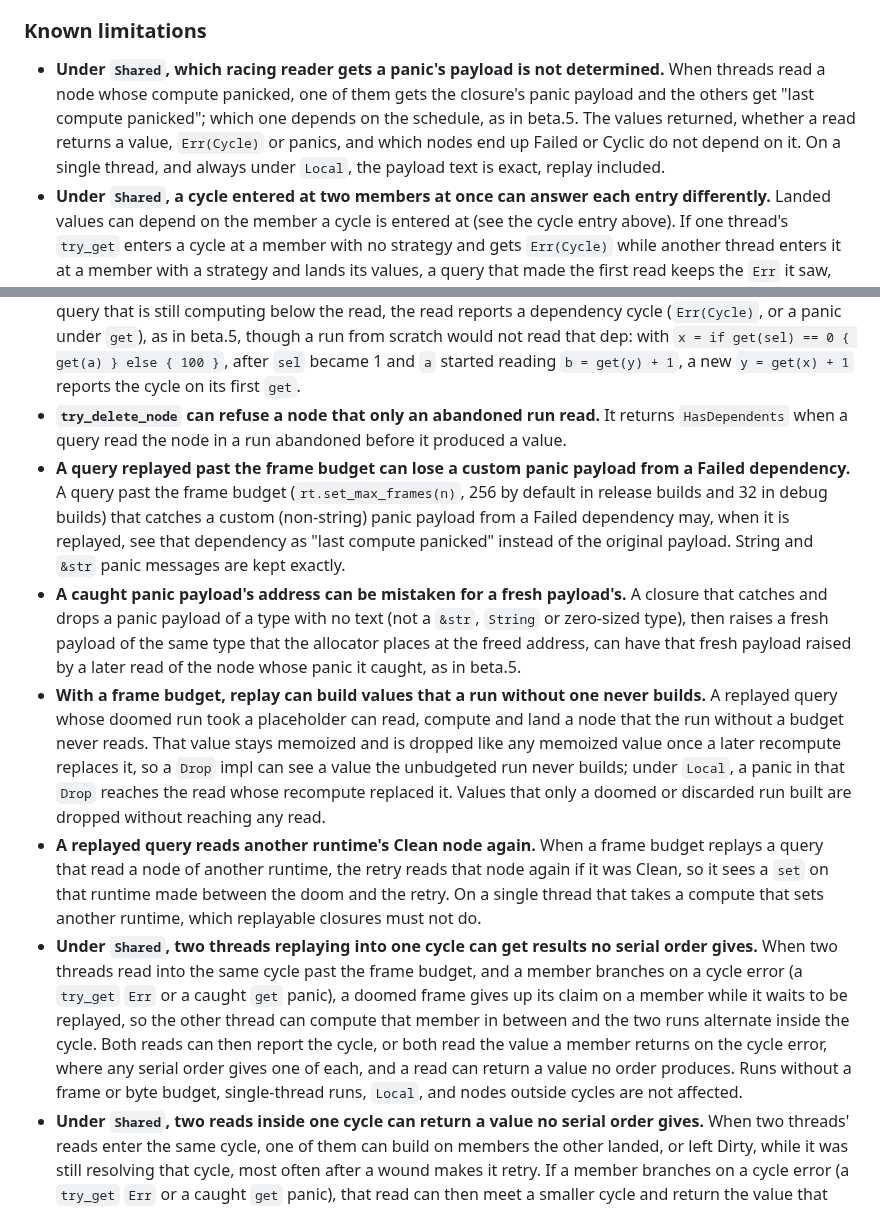
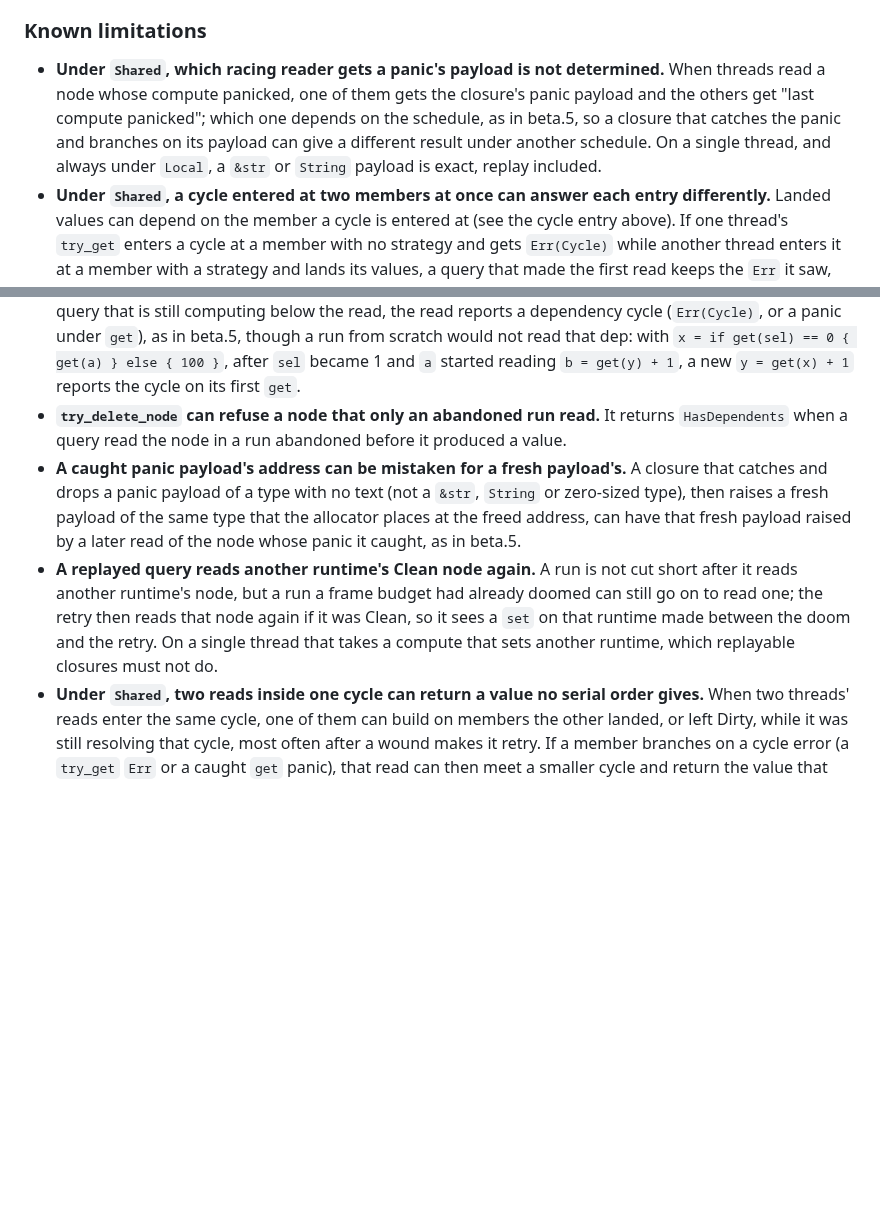
Before and after one commit to Anyesh/incr, a Markdown page: CHANGELOG.md, 2 parts joined by grey strips. Rendered like a GitHub page; blank space fills up the shorter version.

```diff
--- a/CHANGELOG.md
+++ b/CHANGELOG.md
@@ -61,7 +61,7 @@ All notable changes to this project are documented here. Format roughly follows
 
 ### Known limitations
 
-- **Under `Shared`, which racing reader gets a panic's payload is not determined.** When threads read a node whose compute panicked, one of them gets the closure's panic payload and the others get "last compute panicked"; which one depends on the schedule, as in beta.5. The values returned, whether a read returns a value, `Err(Cycle)` or panics, and which nodes end up Failed or Cyclic do not depend on it. On a single thread, and always under `Local`, the payload text is exact, replay included. <!-- by design since beta.5, no B7 row -->
+- **Under `Shared`, which racing reader gets a panic's payload is not determined.** When threads read a node whose compute panicked, one of them gets the closure's panic payload and the others get "last compute panicked"; which one depends on the schedule, as in beta.5, so a closure that catches the panic and branches on its payload can give a different result under another schedule. On a single thread, and always under `Local`, a `&str` or `String` payload is exact, replay included. <!-- by design since beta.5, no B7 row -->
 - **Under `Shared`, a cycle entered at two members at once can answer each entry differently.** Landed values can depend on the member a cycle is entered at (see the cycle entry above). If one thread's `try_get` enters a cycle at a member with no strategy and gets `Err(Cycle)` while another thread enters it at a member with a strategy and lands its values, a query that made the first read keeps the `Err` it saw, even though reads after the landing see the values. Its result is still its closure's over what each of its reads returned. <!-- accepted Shared semantics, no B7 row -->
 - **Under `Shared`, a cycle met by racing reads can list fewer participants.** The participants of an `Err(Cycle)`, or of a "dependency cycle" panic, are the cycle's members on the reading thread's own stack, so members another thread has already landed are left out and the list can be shorter than a single thread's for the same reads. Whether a read gets `Err(Cycle)` does not depend on it. On a single thread, and always under `Local`, the participants are exact. <!-- by design, no B7 row -->
 - **An incremental read can enter a cycle at a different member than a read from scratch.** The cycle entry above names the cycles whose result depends on the member entered first: a `get` that enters at a query with no strategy panics during discovery, a member may branch on a cycle error (a `try_get` `Err` or a caught `get` panic), and membership may depend on provisional values. A read after a `set` may enter such a cycle at a member its walk recomputes before the node read, such as a dependency the node read last time or a query a panic left unfinished in or under the cycle, and so land a different result than a read from scratch of the same node, decided by another member's strategy or catch. Cycles outside these cases land the same values whatever the entry. Beta.5 has the same limitation, and differs from a read from scratch on more such reads than beta.6. <!-- B7-clean-walk-entry-order -->
@@ -69,11 +69,8 @@ All notable changes to this project are documented here. Format roughly follows
 - **Under `Shared`, a wound that races a thread dissolving a cycle group can turn another thread's read of that group into `Err(Cycle)`.** With two or more threads, when one thread is wounded while it dissolves a cycle group, whether or not it has already landed some of the group's members `Clean` on their own, another thread's read of that group can report `Err(Cycle)` (or panic with the cycle under `get`) where every serial order of the two reads gives a value. It needs a cycle group, a dissolve and a wound in the same overlap; a single thread, and `Local`, are not affected. <!-- B7-wound-dissolve-group-cycle -->
 - **A dep a node stopped reading can report a cycle through the query reading the node.** Before rerunning a Dirty node, the walk recomputes the deps it recorded last time; when such a dep now reads a query that is still computing below the read, the read reports a dependency cycle (`Err(Cycle)`, or a panic under `get`), as in beta.5, though a run from scratch would not read that dep: with `x = if get(sel) == 0 { get(a) } else { 100 }`, after `sel` became 1 and `a` started reading `b = get(y) + 1`, a new `y = get(x) + 1` reports the cycle on its first `get`. <!-- B7-stale-dep-cycle-through-reader -->
 - **`try_delete_node` can refuse a node that only an abandoned run read.** It returns `HasDependents` when a query read the node in a run abandoned before it produced a value. <!-- B7-delete-refused-abandoned-reader -->
-- **A query replayed past the frame budget can lose a custom panic payload from a Failed dependency.** A query past the frame budget (`rt.set_max_frames(n)`, 256 by default in release builds and 32 in debug builds) that catches a custom (non-string) panic payload from a Failed dependency may, when it is replayed, see that dependency as "last compute panicked" instead of the original payload. String and `&str` panic messages are kept exactly. <!-- B7-replay-custom-payload-failed-dep -->
 - **A caught panic payload's address can be mistaken for a fresh payload's.** A closure that catches and drops a panic payload of a type with no text (not a `&str`, `String` or zero-sized type), then raises a fresh payload of the same type that the allocator places at the freed address, can have that fresh payload raised by a later read of the node whose panic it caught, as in beta.5. <!-- B7-reused-address-payload-content -->
-- **With a frame budget, replay can build values that a run without one never builds.** A replayed query whose doomed run took a placeholder can read, compute and land a node that the run without a budget never reads. That value stays memoized and is dropped like any memoized value once a later recompute replaces it, so a `Drop` impl can see a value the unbudgeted run never builds; under `Local`, a panic in that `Drop` reaches the read whose recompute replaced it. Values that only a doomed or discarded run built are dropped without reaching any read. <!-- by design of replay, no B7 row -->
-- **A replayed query reads another runtime's Clean node again.** When a frame budget replays a query that read a node of another runtime, the retry reads that node again if it was Clean, so it sees a `set` on that runtime made between the doom and the retry. On a single thread that takes a compute that sets another runtime, which replayable closures must not do. <!-- replayable-closure contract, no B7 row -->
-- **Under `Shared`, two threads replaying into one cycle can get results no serial order gives.** When two threads read into the same cycle past the frame budget, and a member branches on a cycle error (a `try_get` `Err` or a caught `get` panic), a doomed frame gives up its claim on a member while it waits to be replayed, so the other thread can compute that member in between and the two runs alternate inside the cycle. Both reads can then report the cycle, or both read the value a member returns on the cycle error, where any serial order gives one of each, and a read can return a value no order produces. Runs without a frame or byte budget, single-thread runs, `Local`, and nodes outside cycles are not affected. <!-- T8-doomed-frame-keeps-claim narrows or removes this line -->
+- **A replayed query reads another runtime's Clean node again.** A run is not cut short after it reads another runtime's node, but a run a frame budget had already doomed can still go on to read one; the retry then reads that node again if it was Clean, so it sees a `set` on that runtime made between the doom and the retry. On a single thread that takes a compute that sets another runtime, which replayable closures must not do. <!-- replayable-closure contract, no B7 row -->
 - **Under `Shared`, two reads inside one cycle can return a value no serial order gives.** When two threads' reads enter the same cycle, one of them can build on members the other landed, or left Dirty, while it was still resolving that cycle, most often after a wound makes it retry. If a member branches on a cycle error (a `try_get` `Err` or a caught `get` panic), that read can then meet a smaller cycle and return the value that member gives on the error where every serial order of the two reads panics with the cycle. It can also return a value built on a member the other thread left Dirty where every serial order gives the cycle's resolved value, and the members above that one stay Dirty until the next read recomputes them. Neither a frame budget nor a wound is needed, though a frame or byte budget makes it more frequent, because replay holds claims longer and more reads are wounded; graphs without cycles, a single thread and `Local` are not affected. In one generated case with no budget set, a read returns a value where every serial order panics with the cycle in 4.6% of runs (6.0% before this release). <!-- B7-wounded-read-revised-landings -->
 - **A Native query on a cycle can run more times under a frame budget.** It runs once per round of its cycle's resolution without a budget and may run more often with one; its values and outcomes are the unbounded run's. <!-- B7-native-member-buffer-adoption -->
 - **incr-persist: a catch-up's records for a declared collection can come in a different order in each process.** A catch-up lists a declared collection's `Remove` records and then its `Insert` records, each group in hash-map order, so the order within a group can differ between processes, as in beta.5. <!-- B7-persist-converge-record-order -->
```
Also changed, not shown: other parts of CHANGELOG.md (+1 -1 lines), README.md (+1 -1 lines).
